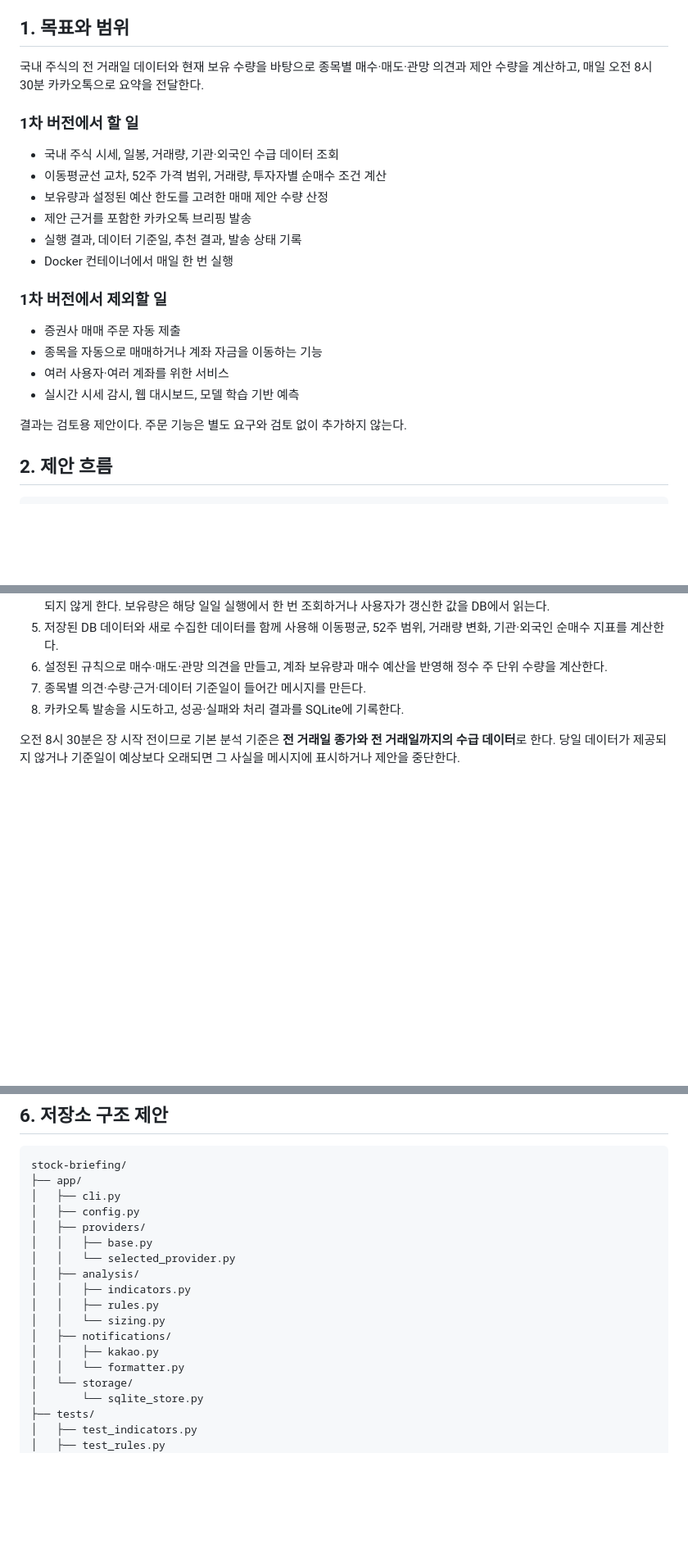
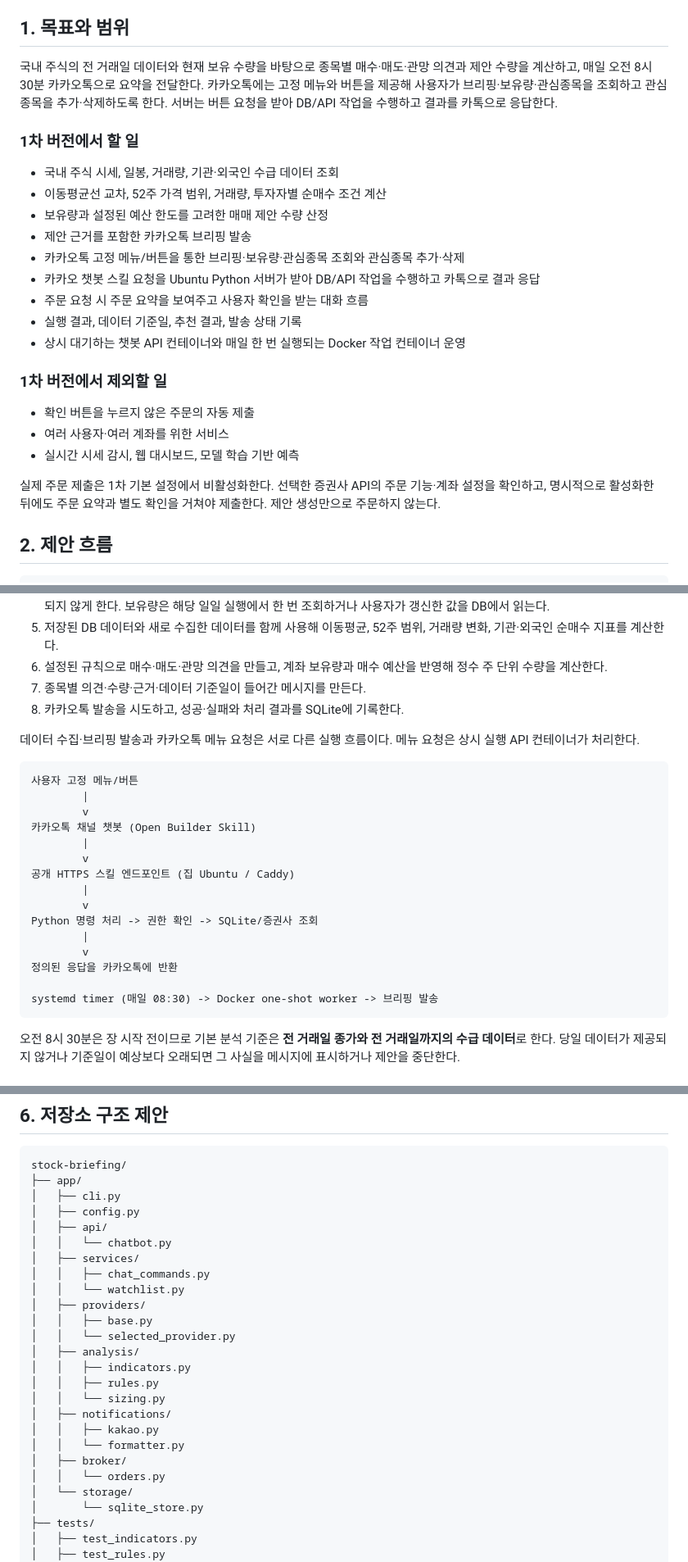
Before and after one commit to bluehawhy/stock-briefing, a Markdown page: docs/design.md, 3 parts joined by grey strips. Shown: that part at 82% size. Rendered like a GitHub page; blank space fills up the shorter version.

Commit message:
docs: design Kakao fixed-menu controls

````diff
--- a/docs/design.md
+++ b/docs/design.md
@@ -8,7 +8,7 @@
 
 ## 1. 목표와 범위
 
-국내 주식의 전 거래일 데이터와 현재 보유 수량을 바탕으로 종목별 매수·매도·관망 의견과 제안 수량을 계산하고, 매일 오전 8시 30분 카카오톡으로 요약을 전달한다.
+국내 주식의 전 거래일 데이터와 현재 보유 수량을 바탕으로 종목별 매수·매도·관망 의견과 제안 수량을 계산하고, 매일 오전 8시 30분 카카오톡으로 요약을 전달한다. 카카오톡에는 고정 메뉴와 버튼을 제공해 사용자가 브리핑·보유량·관심종목을 조회하고 관심종목을 추가·삭제하도록 한다. 서버는 버튼 요청을 받아 DB/API 작업을 수행하고 결과를 카톡으로 응답한다.
 
 ### 1차 버전에서 할 일
 
@@ -16,17 +16,19 @@
 - 이동평균선 교차, 52주 가격 범위, 거래량, 투자자별 순매수 조건 계산
 - 보유량과 설정된 예산 한도를 고려한 매매 제안 수량 산정
 - 제안 근거를 포함한 카카오톡 브리핑 발송
+- 카카오톡 고정 메뉴/버튼을 통한 브리핑·보유량·관심종목 조회와 관심종목 추가·삭제
+- 카카오 챗봇 스킬 요청을 Ubuntu Python 서버가 받아 DB/API 작업을 수행하고 카톡으로 결과 응답
+- 주문 요청 시 주문 요약을 보여주고 사용자 확인을 받는 대화 흐름
 - 실행 결과, 데이터 기준일, 추천 결과, 발송 상태 기록
-- Docker 컨테이너에서 매일 한 번 실행
+- 상시 대기하는 챗봇 API 컨테이너와 매일 한 번 실행되는 Docker 작업 컨테이너 운영
 
 ### 1차 버전에서 제외할 일
 
-- 증권사 매매 주문 자동 제출
-- 종목을 자동으로 매매하거나 계좌 자금을 이동하는 기능
+- 확인 버튼을 누르지 않은 주문의 자동 제출
 - 여러 사용자·여러 계좌를 위한 서비스
 - 실시간 시세 감시, 웹 대시보드, 모델 학습 기반 예측
 
-결과는 검토용 제안이다. 주문 기능은 별도 요구와 검토 없이 추가하지 않는다.
+실제 주문 제출은 1차 기본 설정에서 비활성화한다. 선택한 증권사 API의 주문 기능·계좌 설정을 확인하고, 명시적으로 활성화한 뒤에도 주문 요약과 별도 확인을 거쳐야 제출한다. 제안 생성만으로 주문하지 않는다.
 
 ## 2. 제안 흐름
 
@@ -65,6 +67,26 @@ SQLite 실행 기록·발송 결과 저장
 6. 설정된 규칙으로 매수·매도·관망 의견을 만들고, 계좌 보유량과 매수 예산을 반영해 정수 주 단위 수량을 계산한다.
 7. 종목별 의견·수량·근거·데이터 기준일이 들어간 메시지를 만든다.
 8. 카카오톡 발송을 시도하고, 성공·실패와 처리 결과를 SQLite에 기록한다.
+
+데이터 수집·브리핑 발송과 카카오톡 메뉴 요청은 서로 다른 실행 흐름이다. 메뉴 요청은 상시 실행 API 컨테이너가 처리한다.
+
+```text
+사용자 고정 메뉴/버튼
+        |
+        v
+카카오톡 채널 챗봇 (Open Builder Skill)
+        |
+        v
+공개 HTTPS 스킬 엔드포인트 (집 Ubuntu / Caddy)
+        |
+        v
+Python 명령 처리 -> 권한 확인 -> SQLite/증권사 조회
+        |
+        v
+정의된 응답을 카카오톡에 반환
+
+systemd timer (매일 08:30) -> Docker one-shot worker -> 브리핑 발송
+```
 
 오전 8시 30분은 장 시작 전이므로 기본 분석 기준은 **전 거래일 종가와 전 거래일까지의 수급 데이터**로 한다. 당일 데이터가 제공되지 않거나 기준일이 예상보다 오래되면 그 사실을 메시지에 표시하거나 제안을 중단한다.
 
@@ -211,6 +267,11 @@ stock-briefing/
 ├── app/
 │   ├── cli.py
 │   ├── config.py
+│   ├── api/
+│   │   └── chatbot.py
+│   ├── services/
+│   │   ├── chat_commands.py
+│   │   └── watchlist.py
 │   ├── providers/
 │   │   ├── base.py
 │   │   └── selected_provider.py
@@ -221,6 +282,8 @@ stock-briefing/
 │   ├── notifications/
 │   │   ├── kakao.py
 │   │   └── formatter.py
+│   ├── broker/
+│   │   └── orders.py
 │   └── storage/
 │       └── sqlite_store.py
 ├── tests/
````
Also changed, not shown: other parts of docs/design.md (+46 -4 lines).
